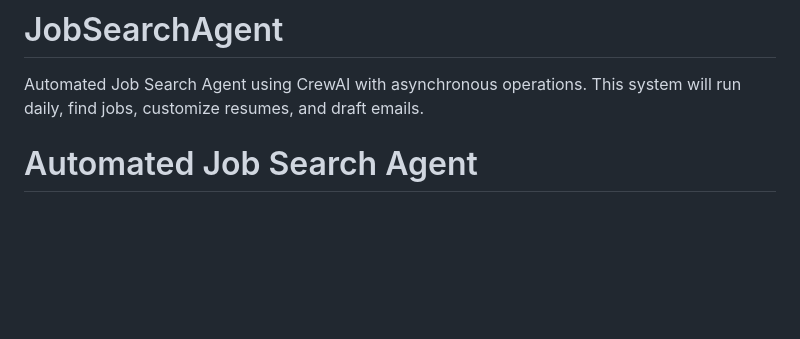
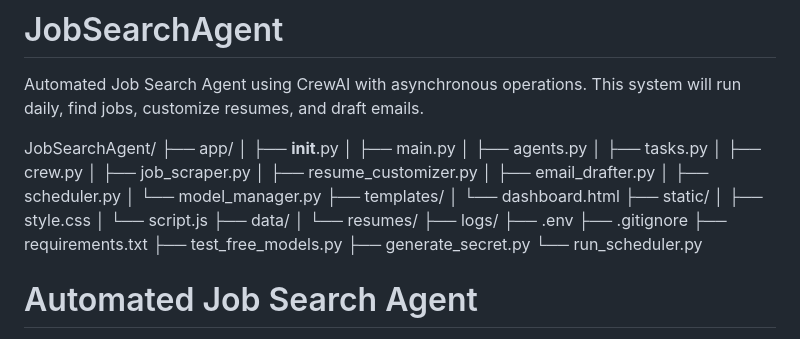
Before and after one commit to alokinfo30/JobSearchAgent, a Markdown page: README.md, the part around the change. Rendered like a GitHub page; blank space fills up the shorter version.

```diff
--- a/README.md
+++ b/README.md
@@ -2,6 +2,33 @@
 
 Automated Job Search Agent using CrewAI with asynchronous operations. This system will run daily, find jobs, customize resumes, and draft emails.
 
+
+JobSearchAgent/
+├── app/
+│   ├── __init__.py
+│   ├── main.py
+│   ├── agents.py
+│   ├── tasks.py
+│   ├── crew.py
+│   ├── job_scraper.py
+│   ├── resume_customizer.py
+│   ├── email_drafter.py
+│   ├── scheduler.py
+│   └── model_manager.py
+├── templates/
+│   └── dashboard.html
+├── static/
+│   ├── style.css
+│   └── script.js
+├── data/
+│   └── resumes/
+├── logs/
+├── .env
+├── .gitignore
+├── requirements.txt
+├── test_free_models.py
+├── generate_secret.py
+└── run_scheduler.py
 
 
 
```
